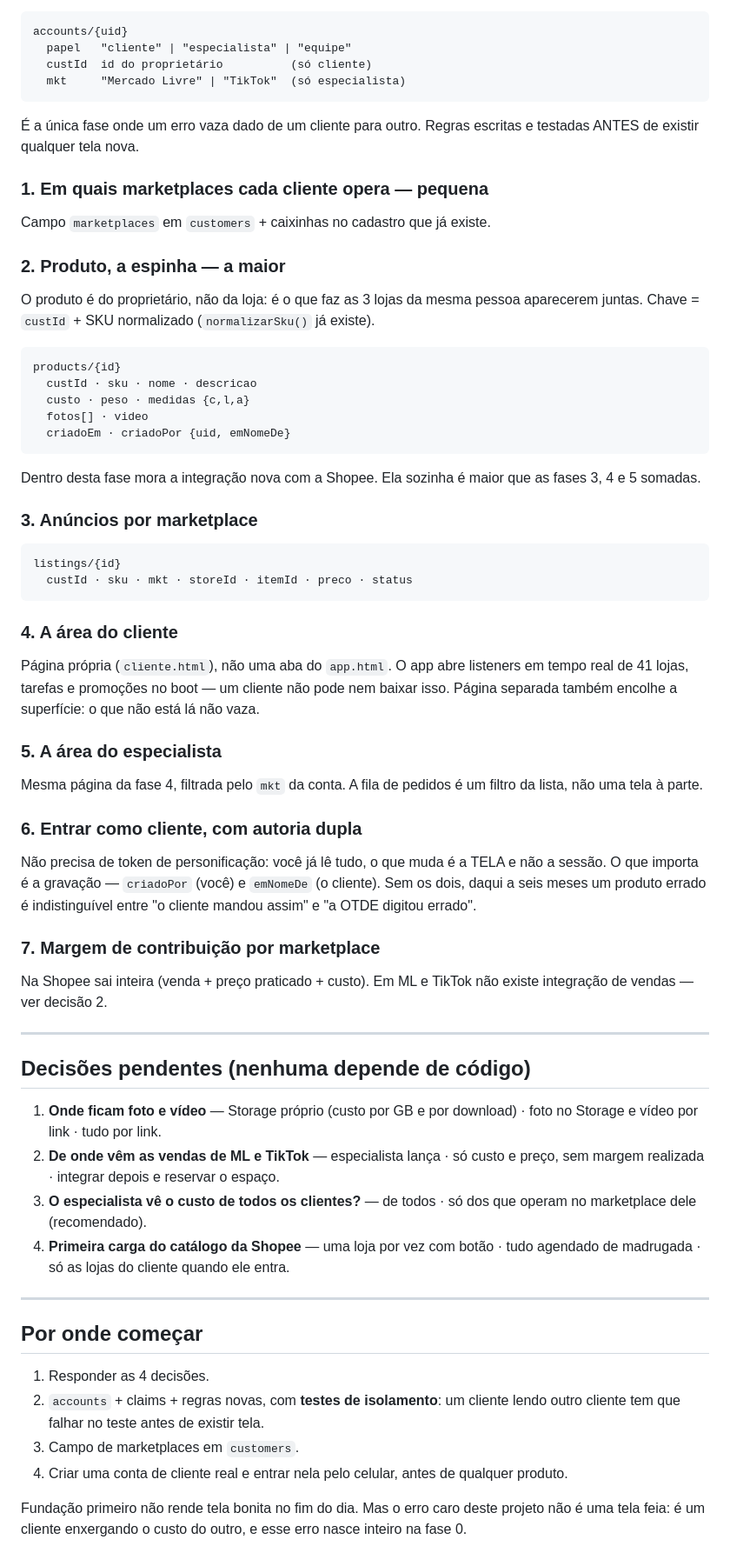
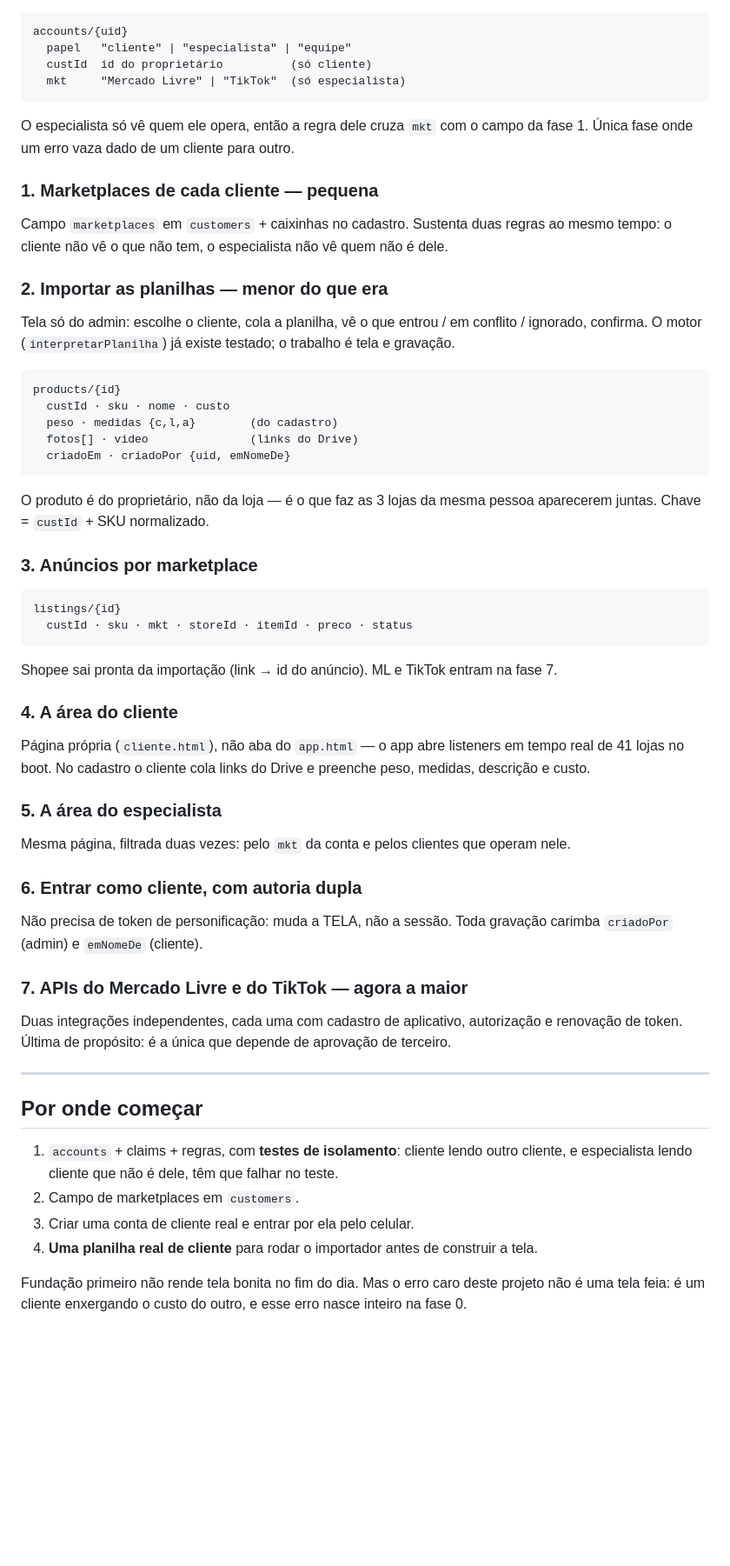
Before and after one commit to willianmolinari1234/otdegestao, a Markdown page: PLANO-AREA-DO-CLIENTE.md, the part around one of its changes. Shown at 87% size. Rendered like a GitHub page; blank space fills up the shorter version.

````diff
--- a/PLANO-AREA-DO-CLIENTE.md
+++ b/PLANO-AREA-DO-CLIENTE.md
@@ -48,28 +69,30 @@ accounts/{uid}
   mkt     "Mercado Livre" | "TikTok"  (só especialista)
 ```
 
-É a única fase onde um erro vaza dado de um cliente para outro. Regras escritas e
-testadas ANTES de existir qualquer tela nova.
+O especialista só vê quem ele opera, então a regra dele cruza `mkt` com o campo da fase 1.
+Única fase onde um erro vaza dado de um cliente para outro.
 
-### 1. Em quais marketplaces cada cliente opera — pequena
+### 1. Marketplaces de cada cliente — pequena
 
-Campo `marketplaces` em `customers` + caixinhas no cadastro que já existe.
+Campo `marketplaces` em `customers` + caixinhas no cadastro. Sustenta duas regras ao mesmo
+tempo: o cliente não vê o que não tem, o especialista não vê quem não é dele.
 
-### 2. Produto, a espinha — a maior
+### 2. Importar as planilhas — menor do que era
 
-O produto é do proprietário, não da loja: é o que faz as 3 lojas da mesma pessoa
-aparecerem juntas. Chave = `custId` + SKU normalizado (`normalizarSku()` já existe).
+Tela só do admin: escolhe o cliente, cola a planilha, vê o que entrou / em conflito /
+ignorado, confirma. O motor (`interpretarPlanilha`) já existe testado; o trabalho é tela
+e gravação.
 
 ```
 products/{id}
-  custId · sku · nome · descricao
-  custo · peso · medidas {c,l,a}
-  fotos[] · video
+  custId · sku · nome · custo
+  peso · medidas {c,l,a}        (do cadastro)
+  fotos[] · video               (links do Drive)
   criadoEm · criadoPor {uid, emNomeDe}
 ```
 
-Dentro desta fase mora a integração nova com a Shopee. Ela sozinha é maior que as
-fases 3, 4 e 5 somadas.
+O produto é do proprietário, não da loja — é o que faz as 3 lojas da mesma pessoa
+aparecerem juntas. Chave = `custId` + SKU normalizado.
 
 ### 3. Anúncios por marketplace
 
@@ -78,52 +101,38 @@ listings/{id}
   custId · sku · mkt · storeId · itemId · preco · status
 ```
 
+Shopee sai pronta da importação (link → id do anúncio). ML e TikTok entram na fase 7.
+
 ### 4. A área do cliente
 
-Página própria (`cliente.html`), não uma aba do `app.html`. O app abre listeners em
-tempo real de 41 lojas, tarefas e promoções no boot — um cliente não pode nem baixar
-isso. Página separada também encolhe a superfície: o que não está lá não vaza.
+Página própria (`cliente.html`), não aba do `app.html` — o app abre listeners em tempo
+real de 41 lojas no boot. No cadastro o cliente cola links do Drive e preenche peso,
+medidas, descrição e custo.
 
 ### 5. A área do especialista
 
-Mesma página da fase 4, filtrada pelo `mkt` da conta. A fila de pedidos é um filtro
-da lista, não uma tela à parte.
+Mesma página, filtrada duas vezes: pelo `mkt` da conta e pelos clientes que operam nele.
 
 ### 6. Entrar como cliente, com autoria dupla
 
-Não precisa de token de personificação: você já lê tudo, o que muda é a TELA e não a
-sessão. O que importa é a gravação — `criadoPor` (você) e `emNomeDe` (o cliente).
-Sem os dois, daqui a seis meses um produto errado é indistinguível entre "o cliente
-mandou assim" e "a OTDE digitou errado".
+Não precisa de token de personificação: muda a TELA, não a sessão. Toda gravação carimba
+`criadoPor` (admin) e `emNomeDe` (cliente).
 
-### 7. Margem de contribuição por marketplace
+### 7. APIs do Mercado Livre e do TikTok — agora a maior
 
-Na Shopee sai inteira (venda + preço praticado + custo). Em ML e TikTok não existe
-integração de vendas — ver decisão 2.
-
----
-
-## Decisões pendentes (nenhuma depende de código)
-
-1. **Onde ficam foto e vídeo** — Storage próprio (custo por GB e por download) ·
-   foto no Storage e vídeo por link · tudo por link.
-2. **De onde vêm as vendas de ML e TikTok** — especialista lança · só custo e preço,
-   sem margem realizada · integrar depois e reservar o espaço.
-3. **O especialista vê o custo de todos os clientes?** — de todos · só dos que operam
-   no marketplace dele (recomendado).
-4. **Primeira carga do catálogo da Shopee** — uma loja por vez com botão · tudo
-   agendado de madrugada · só as lojas do cliente quando ele entra.
+Duas integrações independentes, cada uma com cadastro de aplicativo, autorização e
+renovação de token. Última de propósito: é a única que depende de aprovação de terceiro.
 
 ---
 
 ## Por onde começar
 
-1. Responder as 4 decisões.
-2. `accounts` + claims + regras novas, com **testes de isolamento**: um cliente lendo
-   outro cliente tem que falhar no teste antes de existir tela.
-3. Campo de marketplaces em `customers`.
-4. Criar uma conta de cliente real e entrar nela pelo celular, antes de qualquer produto.
+1. `accounts` + claims + regras, com **testes de isolamento**: cliente lendo outro
+   cliente, e especialista lendo cliente que não é dele, têm que falhar no teste.
+2. Campo de marketplaces em `customers`.
+3. Criar uma conta de cliente real e entrar por ela pelo celular.
+4. **Uma planilha real de cliente** para rodar o importador antes de construir a tela.
 
-Fundação primeiro não rende tela bonita no fim do dia. Mas o erro caro deste projeto
-não é uma tela feia: é um cliente enxergando o custo do outro, e esse erro nasce
-inteiro na fase 0.
+Fundação primeiro não rende tela bonita no fim do dia. Mas o erro caro deste projeto não
+é uma tela feia: é um cliente enxergando o custo do outro, e esse erro nasce inteiro na
+fase 0.
````
Also changed, not shown: other parts of PLANO-AREA-DO-CLIENTE.md (+46 -25 lines).
